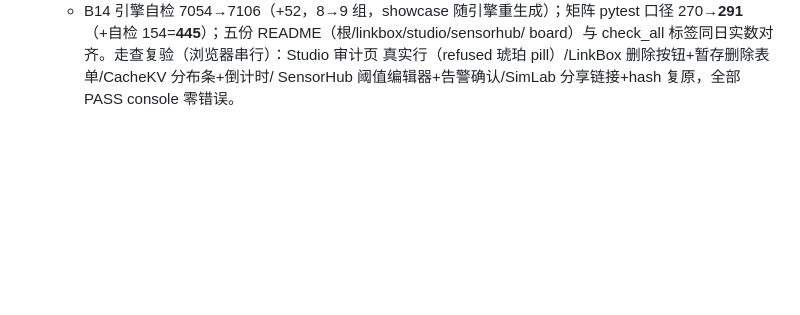
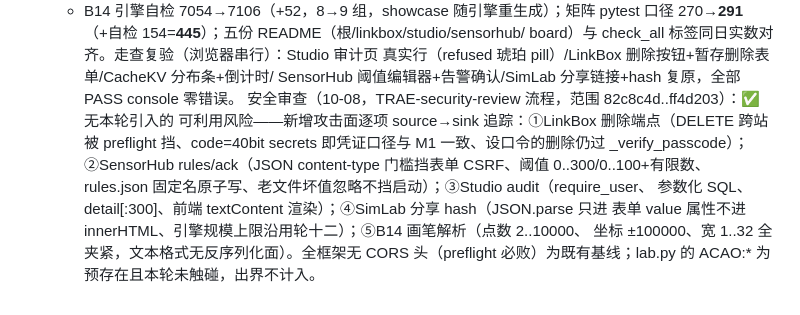
Before and after one commit to anyuer678/course-design-2026, a Markdown page: ROADMAP.md, the part around the change. GitHub-like rendering; blank space fills up the shorter version.

Commit message:
安全审查收口（10-08，TRAE-security-review 流程，范围 82c8c4d..ff4d203 六提交）：✅ 无本轮引入的可利用风险。新增攻击面逐项 source→sink 追踪全记录进 ROADMAP：①LinkBox 删除端点——跨站 DELETE 被 preflight 挡（全框架无 CORS 头）、code=40bit secrets 即凭证口径与 M1 一致、设口令的删除仍过 _verify_passcode；②SensorHub rules/ack——JSON content-type 门槛挡表单 CSRF、阈值上下限+有限数校验、rules.json 固定名原子写、坏文件忽略不挡启动；③Studio audit——require_user+参数化 SQL+detail[:300]+前端 textContent；④SimLab 分享 hash——JSON.parse 只进表单 value 不进 innerHTML、引擎规模上限沿用轮十二；⑤B14 画笔解析——点数/坐标/线宽全夹紧、文本格式无反序列化面。lab.py 的 ACAO:* 为预存在且本轮未触碰，按规程出界不计入（登记为未来加固轮候选）

```diff
--- a/ROADMAP.md
+++ b/ROADMAP.md
@@ -806,3 +806,12 @@ sklearn 默认早停 `n_iter_no_change=10` 截胡（必须 tol=0 打通轮数）
   board）与 check_all 标签同日实数对齐。走查复验（浏览器串行）：Studio 审计页
   真实行（refused 琥珀 pill）/LinkBox 删除按钮+暂存删除表单/CacheKV 分布条+倒计时/
   SensorHub 阈值编辑器+告警确认/SimLab 分享链接+hash 复原，全部 PASS console 零错误。
+  安全审查（10-08，TRAE-security-review 流程，范围 82c8c4d..ff4d203）：✅ 无本轮引入的
+  可利用风险——新增攻击面逐项 source→sink 追踪：①LinkBox 删除端点（DELETE 跨站被
+  preflight 挡、code=40bit secrets 即凭证口径与 M1 一致、设口令的删除仍过 _verify_passcode）；
+  ②SensorHub rules/ack（JSON content-type 门槛挡表单 CSRF、阈值 0..300/0..100+有限数、
+  rules.json 固定名原子写、老文件坏值忽略不挡启动）；③Studio audit（require_user、
+  参数化 SQL、detail[:300]、前端 textContent 渲染）；④SimLab 分享 hash（JSON.parse 只进
+  表单 value 属性不进 innerHTML、引擎规模上限沿用轮十二）；⑤B14 画笔解析（点数 2..10000、
+  坐标 ±100000、宽 1..32 全夹紧，文本格式无反序列化面）。全框架无 CORS 头（preflight
+  必败）为既有基线；lab.py 的 ACAO:* 为预存在且本轮未触碰，出界不计入。
```
